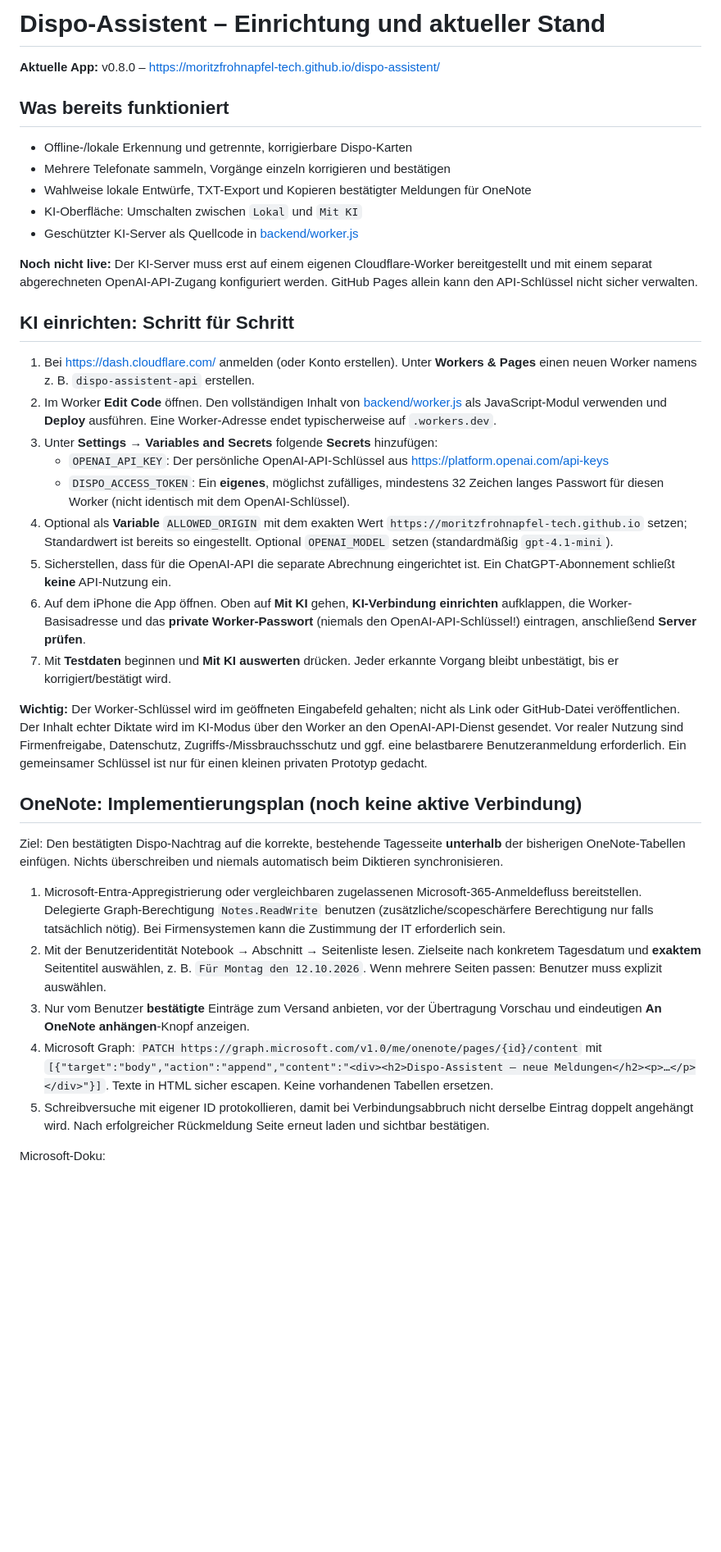
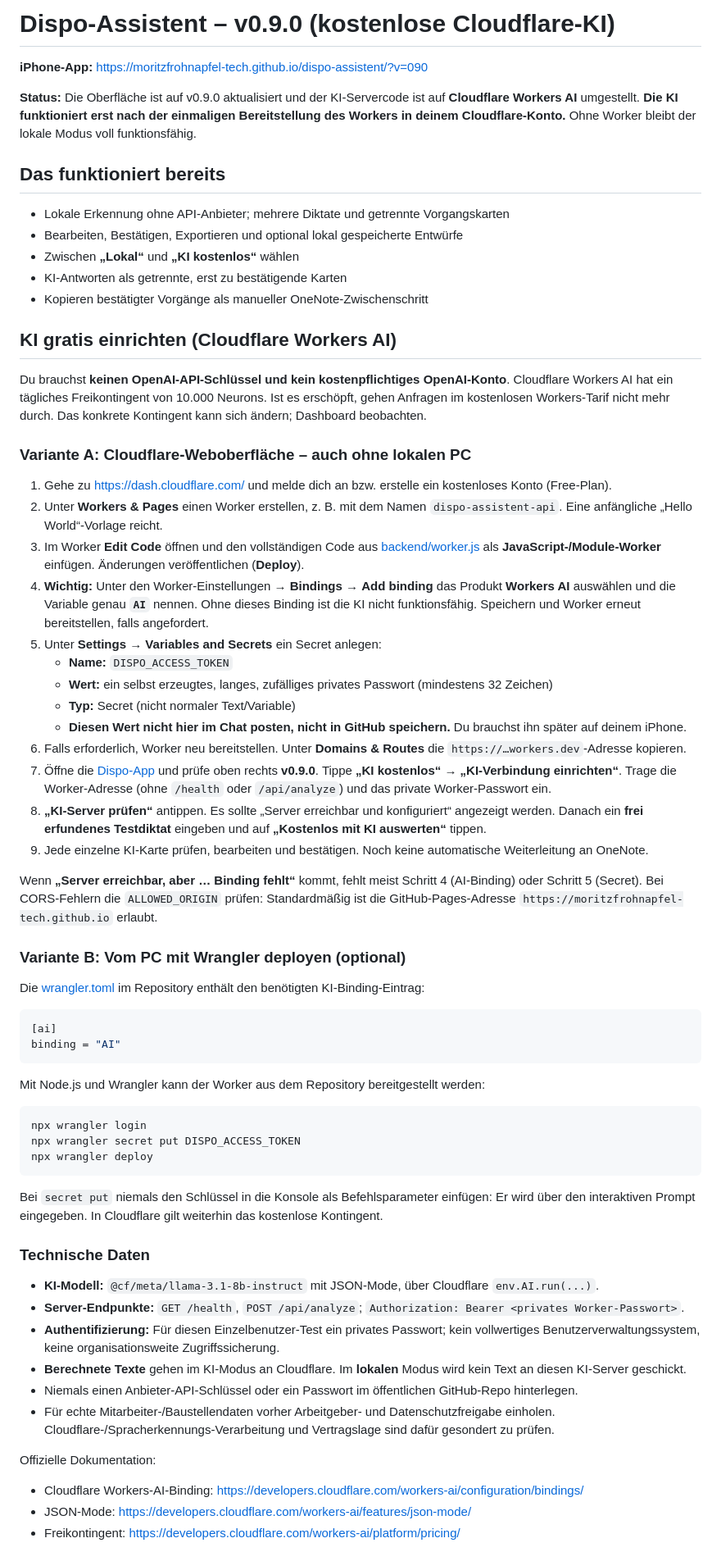
Before and after one commit to moritzfrohnapfel-tech/dispo-assistent, a Markdown page: README.md, the part around one of its changes. Shown at 82% size. GitHub-like rendering; blank space fills up the shorter version.

Commit message:
Update free Workers AI setup guide, iPhone onboarding and OneNote status

````diff
--- a/README.md
+++ b/README.md
@@ -1,39 +1,69 @@
-# Dispo-Assistent – Einrichtung und aktueller Stand
+# Dispo-Assistent – v0.9.0 (kostenlose Cloudflare-KI)
 
-**Aktuelle App:** v0.8.0 – https://moritzfrohnapfel-tech.github.io/dispo-assistent/
+**iPhone-App:** https://moritzfrohnapfel-tech.github.io/dispo-assistent/?v=090
 
-## Was bereits funktioniert
+**Status:** Die Oberfläche ist auf v0.9.0 aktualisiert und der KI-Servercode ist auf **Cloudflare Workers AI** umgestellt. **Die KI funktioniert erst nach der einmaligen Bereitstellung des Workers in deinem Cloudflare-Konto.** Ohne Worker bleibt der lokale Modus voll funktionsfähig.
 
-- Offline-/lokale Erkennung und getrennte, korrigierbare Dispo-Karten
-- Mehrere Telefonate sammeln, Vorgänge einzeln korrigieren und bestätigen
-- Wahlweise lokale Entwürfe, TXT-Export und Kopieren bestätigter Meldungen für OneNote
-- KI-Oberfläche: Umschalten zwischen `Lokal` und `Mit KI`
-- Geschützter KI-Server als Quellcode in [backend/worker.js](backend/worker.js)
+## Das funktioniert bereits
 
-**Noch nicht live:** Der KI-Server muss erst auf einem eigenen Cloudflare-Worker bereitgestellt und mit einem separat abgerechneten OpenAI-API-Zugang konfiguriert werden. GitHub Pages allein kann den API-Schlüssel nicht sicher verwalten.
+- Lokale Erkennung ohne API-Anbieter; mehrere Diktate und getrennte Vorgangskarten
+- Bearbeiten, Bestätigen, Exportieren und optional lokal gespeicherte Entwürfe
+- Zwischen **„Lokal“** und **„KI kostenlos“** wählen
+- KI-Antworten als getrennte, erst zu bestätigende Karten
+- Kopieren bestätigter Vorgänge als manueller OneNote-Zwischenschritt
 
-## KI einrichten: Schritt für Schritt
+## KI gratis einrichten (Cloudflare Workers AI)
 
-1. Bei https://dash.cloudflare.com/ anmelden (oder Konto erstellen). Unter **Workers & Pages** einen neuen Worker namens z. B. `dispo-assistent-api` erstellen.
-2. Im Worker **Edit Code** öffnen. Den vollständigen Inhalt von [backend/worker.js](backend/worker.js) als JavaScript-Modul verwenden und **Deploy** ausführen. Eine Worker-Adresse endet typischerweise auf `.workers.dev`.
-3. Unter **Settings → Variables and Secrets** folgende **Secrets** hinzufügen:
-   - `OPENAI_API_KEY`: Der persönliche OpenAI-API-Schlüssel aus https://platform.openai.com/api-keys
-   - `DISPO_ACCESS_TOKEN`: Ein **eigenes**, möglichst zufälliges, mindestens 32 Zeichen langes Passwort für diesen Worker (nicht identisch mit dem OpenAI-Schlüssel).
-4. Optional als **Variable** `ALLOWED_ORIGIN` mit dem exakten Wert `https://moritzfrohnapfel-tech.github.io` setzen; Standardwert ist bereits so eingestellt. Optional `OPENAI_MODEL` setzen (standardmäßig `gpt-4.1-mini`).
-5. Sicherstellen, dass für die OpenAI-API die separate Abrechnung eingerichtet ist. Ein ChatGPT-Abonnement schließt **keine** API-Nutzung ein.
-6. Auf dem iPhone die App öffnen. Oben auf **Mit KI** gehen, **KI-Verbindung einrichten** aufklappen, die Worker-Basisadresse und das **private Worker-Passwort** (niemals den OpenAI-API-Schlüssel!) eintragen, anschließend **Server prüfen**.
-7. Mit **Testdaten** beginnen und **Mit KI auswerten** drücken. Jeder erkannte Vorgang bleibt unbestätigt, bis er korrigiert/bestätigt wird.
+Du brauchst **keinen OpenAI-API-Schlüssel und kein kostenpflichtiges OpenAI-Konto**. Cloudflare Workers AI hat ein tägliches Freikontingent von 10.000 Neurons. Ist es erschöpft, gehen Anfragen im kostenlosen Workers-Tarif nicht mehr durch. Das konkrete Kontingent kann sich ändern; Dashboard beobachten.
 
-**Wichtig:** Der Worker-Schlüssel wird im geöffneten Eingabefeld gehalten; nicht als Link oder GitHub-Datei veröffentlichen. Der Inhalt echter Diktate wird im KI-Modus über den Worker an den OpenAI-API-Dienst gesendet. Vor realer Nutzung sind Firmenfreigabe, Datenschutz, Zugriffs-/Missbrauchsschutz und ggf. eine belastbarere Benutzeranmeldung erforderlich. Ein gemeinsamer Schlüssel ist nur für einen kleinen privaten Prototyp gedacht.
+### Variante A: Cloudflare-Weboberfläche – auch ohne lokalen PC
 
-## OneNote: Implementierungsplan (noch keine aktive Verbindung)
+1. Gehe zu https://dash.cloudflare.com/ und melde dich an bzw. erstelle ein kostenloses Konto (Free-Plan).
+2. Unter **Workers & Pages** einen Worker erstellen, z. B. mit dem Namen `dispo-assistent-api`. Eine anfängliche „Hello World“-Vorlage reicht.
+3. Im Worker **Edit Code** öffnen und den vollständigen Code aus [backend/worker.js](backend/worker.js) als **JavaScript-/Module-Worker** einfügen. Änderungen veröffentlichen (**Deploy**).
+4. **Wichtig:** Unter den Worker-Einstellungen → **Bindings** → **Add binding** das Produkt **Workers AI** auswählen und die Variable genau **`AI`** nennen. Ohne dieses Binding ist die KI nicht funktionsfähig. Speichern und Worker erneut bereitstellen, falls angefordert.
+5. Unter **Settings → Variables and Secrets** ein Secret anlegen:
+   - **Name:** `DISPO_ACCESS_TOKEN`
+   - **Wert:** ein selbst erzeugtes, langes, zufälliges privates Passwort (mindestens 32 Zeichen)
+   - **Typ:** Secret (nicht normaler Text/Variable)
+   - **Diesen Wert nicht hier im Chat posten, nicht in GitHub speichern.** Du brauchst ihn später auf deinem iPhone.
+6. Falls erforderlich, Worker neu bereitstellen. Unter **Domains & Routes** die `https://…workers.dev`-Adresse kopieren.
+7. Öffne die [Dispo-App](https://moritzfrohnapfel-tech.github.io/dispo-assistent/?v=090) und prüfe oben rechts **v0.9.0**. Tippe **„KI kostenlos“ → „KI-Verbindung einrichten“**. Trage die Worker-Adresse (ohne `/health` oder `/api/analyze`) und das private Worker-Passwort ein.
+8. **„KI-Server prüfen“** antippen. Es sollte „Server erreichbar und konfiguriert“ angezeigt werden. Danach ein **frei erfundenes Testdiktat** eingeben und auf **„Kostenlos mit KI auswerten“** tippen.
+9. Jede einzelne KI-Karte prüfen, bearbeiten und bestätigen. Noch keine automatische Weiterleitung an OneNote.
 
-Ziel: Den bestätigten Dispo-Nachtrag auf die korrekte, bestehende Tagesseite **unterhalb** der bisherigen OneNote-Tabellen einfügen. Nichts überschreiben und niemals automatisch beim Diktieren synchronisieren.
+Wenn **„Server erreichbar, aber … Binding fehlt“** kommt, fehlt meist Schritt 4 (AI-Binding) oder Schritt 5 (Secret). Bei CORS-Fehlern die `ALLOWED_ORIGIN` prüfen: Standardmäßig ist die GitHub-Pages-Adresse `https://moritzfrohnapfel-tech.github.io` erlaubt.
 
-1. Microsoft-Entra-Appregistrierung oder vergleichbaren zugelassenen Microsoft-365-Anmeldefluss bereitstellen. Delegierte Graph-Berechtigung `Notes.ReadWrite` benutzen (zusätzliche/scopeschärfere Berechtigung nur falls tatsächlich nötig). Bei Firmensystemen kann die Zustimmung der IT erforderlich sein.
-2. Mit der Benutzeridentität Notebook → Abschnitt → Seitenliste lesen. Zielseite nach konkretem Tagesdatum und **exaktem** Seitentitel auswählen, z. B. `Für Montag den 12.10.2026`. Wenn mehrere Seiten passen: Benutzer muss explizit auswählen.
-3. Nur vom Benutzer **bestätigte** Einträge zum Versand anbieten, vor der Übertragung Vorschau und eindeutigen **An OneNote anhängen**-Knopf anzeigen.
-4. Microsoft Graph: `PATCH https://graph.microsoft.com/v1.0/me/onenote/pages/{id}/content` mit `[{"target":"body","action":"append","content":"<div><h2>Dispo-Assistent – neue Meldungen</h2><p>…</p></div>"}]`. Texte in HTML sicher escapen. Keine vorhandenen Tabellen ersetzen.
-5. Schreibversuche mit eigener ID protokollieren, damit bei Verbindungsabbruch nicht derselbe Eintrag doppelt angehängt wird. Nach erfolgreicher Rückmeldung Seite erneut laden und sichtbar bestätigen.
+### Variante B: Vom PC mit Wrangler deployen (optional)
 
-Microsoft-Doku:
+Die [wrangler.toml](wrangler.toml) im Repository enthält den benötigten KI-Binding-Eintrag:
+
+```toml
+[ai]
+binding = "AI"
+```
+
+Mit Node.js und Wrangler kann der Worker aus dem Repository bereitgestellt werden:
+
+```sh
+npx wrangler login
+npx wrangler secret put DISPO_ACCESS_TOKEN
+npx wrangler deploy
+```
+
+Bei `secret put` niemals den Schlüssel in die Konsole als Befehlsparameter einfügen: Er wird über den interaktiven Prompt eingegeben. In Cloudflare gilt weiterhin das kostenlose Kontingent.
+
+### Technische Daten
+
+- **KI-Modell:** `@cf/meta/llama-3.1-8b-instruct` mit JSON-Mode, über Cloudflare `env.AI.run(...)`.
+- **Server-Endpunkte:** `GET /health`, `POST /api/analyze`; `Authorization: Bearer <privates Worker-Passwort>`.
+- **Authentifizierung:** Für diesen Einzelbenutzer-Test ein privates Passwort; kein vollwertiges Benutzerverwaltungssystem, keine organisationsweite Zugriffssicherung.
+- **Berechnete Texte** gehen im KI-Modus an Cloudflare. Im **lokalen** Modus wird kein Text an diesen KI-Server geschickt.
+- Niemals einen Anbieter-API-Schlüssel oder ein Passwort im öffentlichen GitHub-Repo hinterlegen.
+- Für echte Mitarbeiter-/Baustellendaten vorher Arbeitgeber- und Datenschutzfreigabe einholen. Cloudflare-/Spracherkennungs-Verarbeitung und Vertragslage sind dafür gesondert zu prüfen.
+
+Offizielle Dokumentation:
+- Cloudflare Workers-AI-Binding: https://developers.cloudflare.com/workers-ai/configuration/bindings/
+- JSON-Mode: https://developers.cloudflare.com/workers-ai/features/json-mode/
+- Freikontingent: https://developers.cloudflare.com/workers-ai/platform/pricing/
+
````
Also changed, not shown: other parts of README.md (+10 -2 lines).
